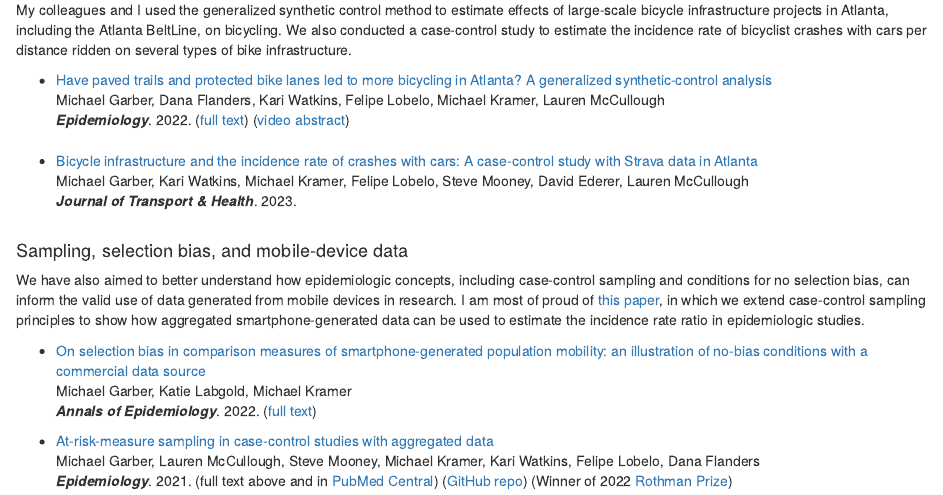
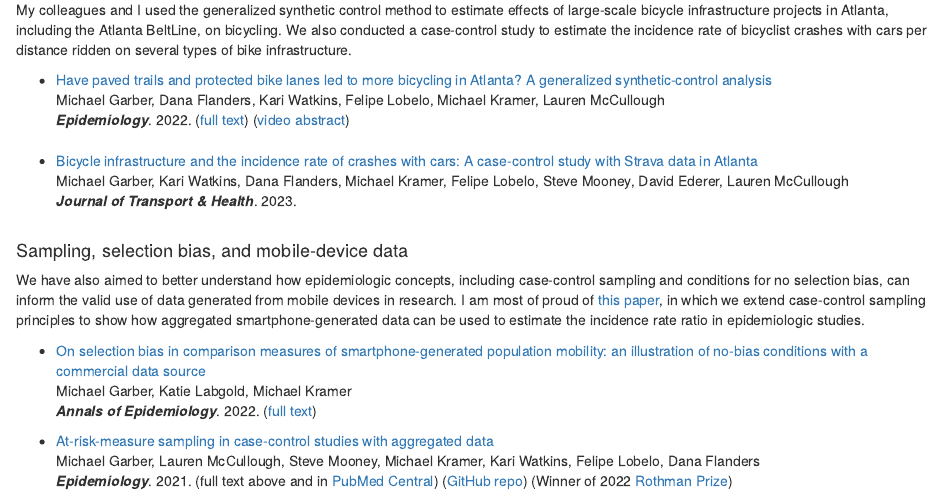
Before and after one commit to michaeldgarber/michaeldgarber.github.io, an R Markdown document (docs/papers.Rmd): the page in a window 1100 px wide, from 260 px down. Rendered offline with R 4.5, knitr and Pandoc, with nearby package versions; a font, style sheet, LaTeX package, included part or bibliography that could not be used is replaced or left out.

Commit message:
fix author list error

```diff
--- a/docs/papers.Rmd
+++ b/docs/papers.Rmd
@@ -9,7 +9,7 @@ title: "Papers"
 My colleagues and I used the generalized synthetic control method to estimate effects of large-scale bicycle infrastructure projects in Atlanta, including the Atlanta BeltLine, on bicycling. We also conducted a case-control study to estimate the incidence rate of bicyclist crashes with cars per distance ridden on several types of bike infrastructure.
 
 -   [Have paved trails and protected bike lanes led to more bicycling in Atlanta? A generalized synthetic-control analysis](https://journals.lww.com/epidem/Abstract/9900/Have_paved_trails_and_protected_bike_lanes_led_to.15.aspx)<br>Michael Garber, Dana Flanders, Kari Watkins, Felipe Lobelo, Michael Kramer, Lauren McCullough<br> ***Epidemiology***. 2022. ([full text](https://www.ncbi.nlm.nih.gov/pmc/articles/PMC9211442/)) ([video abstract](https://www.youtube.com/watch?v=GJ7QzcFeCnk))<br> <br>
--   [Bicycle infrastructure and the incidence rate of crashes with cars: A case-control study with Strava data in Atlanta](https://www.sciencedirect.com/science/article/pii/S2214140523001056)<br>Michael Garber, Kari Watkins, Michael Kramer, Felipe Lobelo, Steve Mooney, David Ederer, Lauren McCullough<br> ***Journal of Transport & Health***. 2023.<br> <br>
+-   [Bicycle infrastructure and the incidence rate of crashes with cars: A case-control study with Strava data in Atlanta](https://www.sciencedirect.com/science/article/pii/S2214140523001056)<br>Michael Garber, Kari Watkins, Dana Flanders, Michael Kramer, Felipe Lobelo, Steve Mooney, David Ederer, Lauren McCullough<br> ***Journal of Transport & Health***. 2023.<br> <br>
 
 #### Sampling, selection bias, and mobile-device data
 
```
Also changed, not shown: 1 other file.
